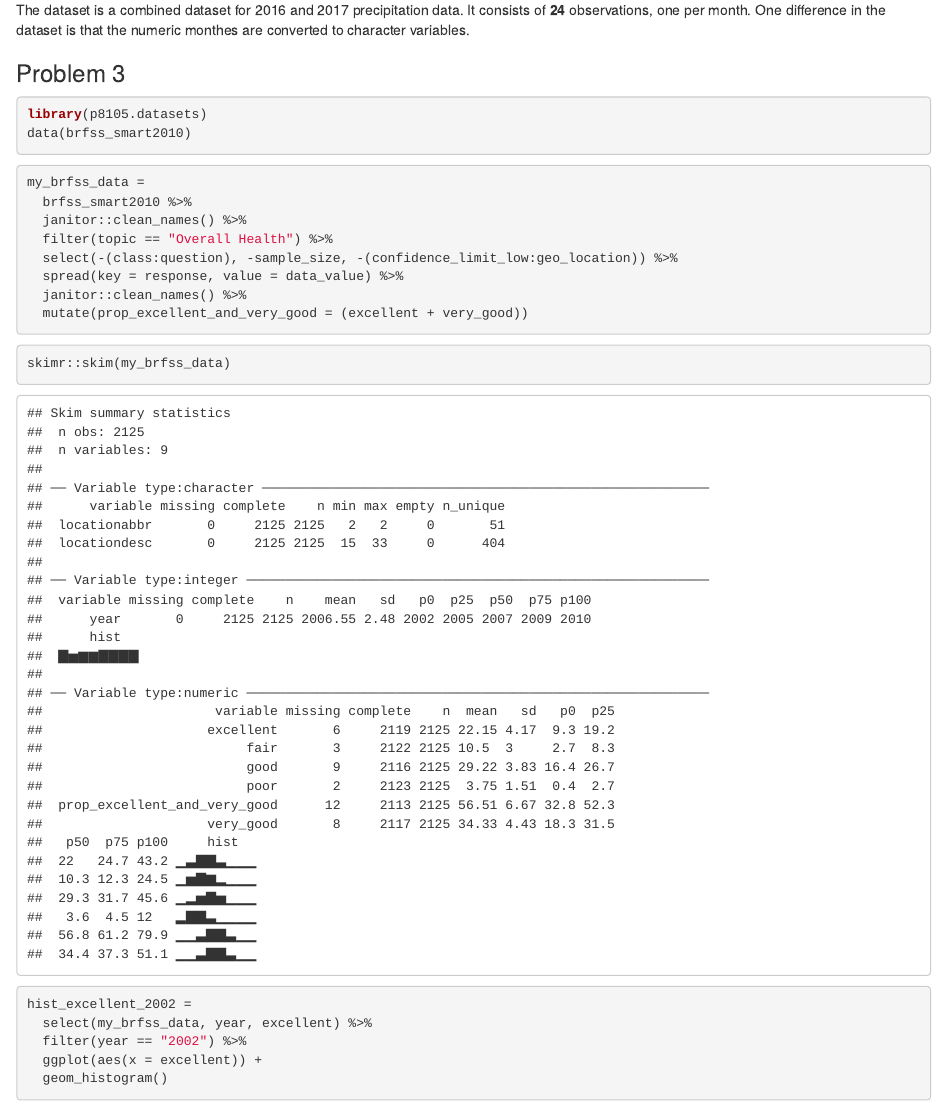
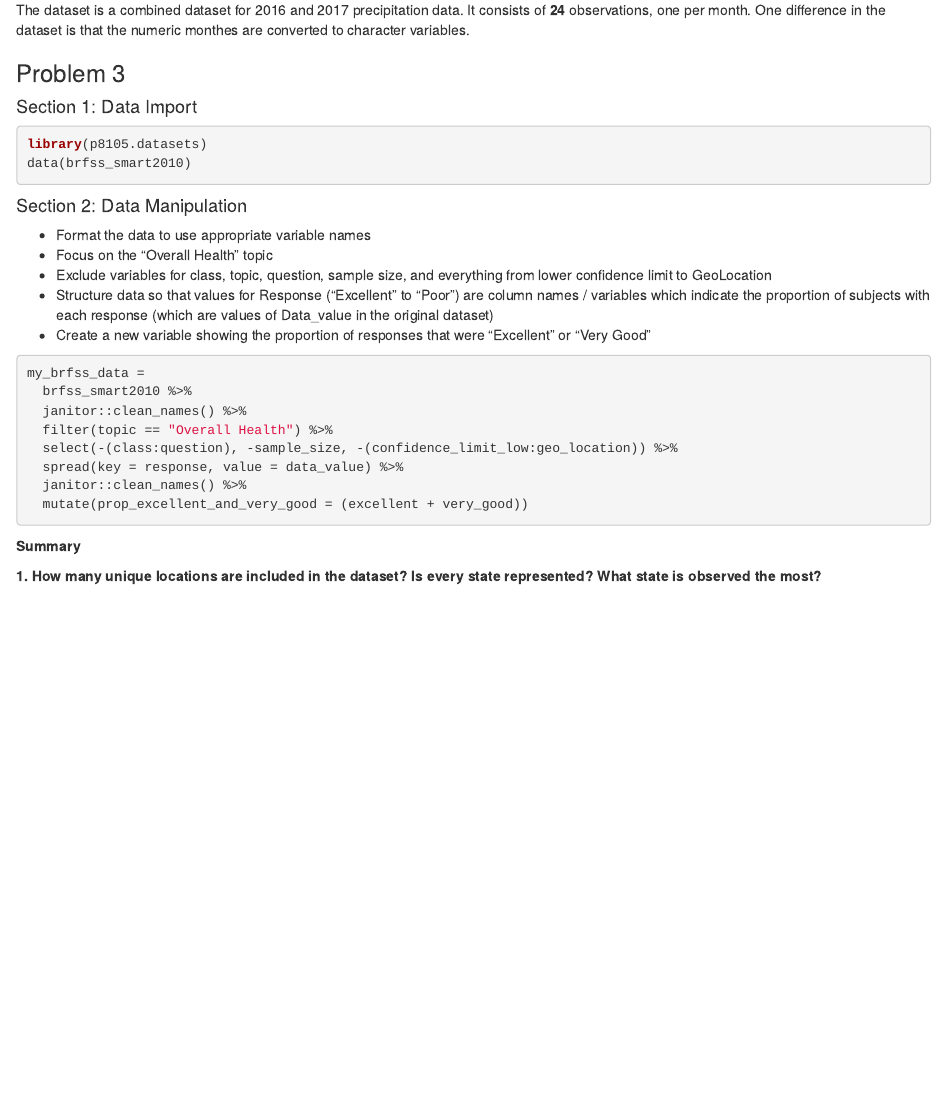
Before and after one commit to BingyuS/p8105_hw2_bs3142, an R Markdown document (p8105_hw2_bs3142.Rmd): the page in a window 1100 px wide, from 3200 px down. The pictures show the output file p8105_hw2_bs3142.html that the author committed with the source, opened offline.

Commit message:
Q3: finished summary

````diff
--- a/p8105_hw2_bs3142.Rmd
+++ b/p8105_hw2_bs3142.Rmd
@@ -178,12 +178,22 @@ The dataset is a combined dataset for 2016 and 2017 precipitation data. It consi
 
 ### Problem 3
 
-```{r}
+#### Section 1: Data Import
+
+```{r import BRFSS data}
 library(p8105.datasets)
 data(brfss_smart2010)
 ```
 
-```{r}
+#### Section 2: Data Manipulation
+
+* Format the data to use appropriate variable names
+* Focus on the “Overall Health” topic
+* Exclude variables for class, topic, question, sample size, and everything from lower confidence limit to GeoLocation
+* Structure data so that values for Response (“Excellent” to “Poor”) are column names / variables which indicate the proportion of subjects with each response (which are values of Data_value in the original dataset)
+* Create a new variable showing the proportion of responses that were “Excellent” or “Very Good”
+
+```{r clean my_brfss_data}
 my_brfss_data =
   brfss_smart2010 %>%
   janitor::clean_names() %>%
@@ -194,6 +204,6 @@ my_brfss_data =
   mutate(prop_excellent_and_very_good = (excellent + very_good))
 ```
 
-```{r}
-skimr::skim(my_brfss_data)
-```
+**Summary**
+
+**1. How many unique locations are included in the dataset? Is every state represented? What state is observed the most?**
````
Also changed, not shown: p8105_hw2_bs3142.html, p8105_hw2_bs3142.Rmd (9 more changed lines).
